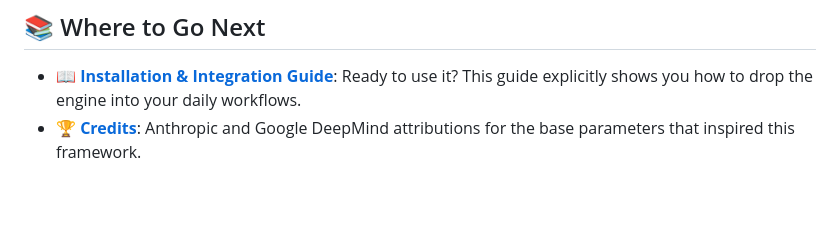
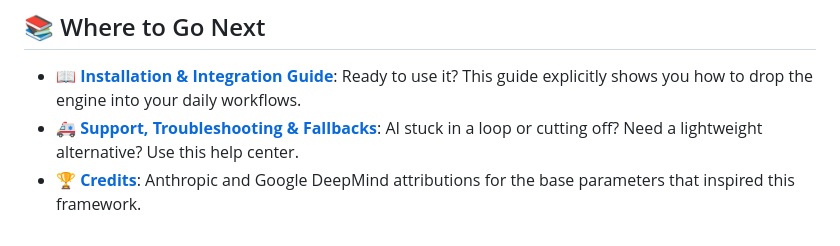
Before and after one commit to siddharthrath1999/Opus-Cognition, a Markdown page: README.md, the part around the change. Drawn GitHub-style; blank space fills up the shorter version.

Commit message:
Revamp Usage guide and add Support/Troubleshooting resource

```diff
--- a/README.md
+++ b/README.md
@@ -85,4 +85,5 @@ While the engine gives the AI *intelligence*, the skills give it *specialized kn
 ## 📚 Where to Go Next
 
 - 📖 **[Installation & Integration Guide](USAGE_AND_INTEGRATION.md)**: Ready to use it? This guide explicitly shows you how to drop the engine into your daily workflows.
+- 🚑 **[Support, Troubleshooting & Fallbacks](SUPPORT_AND_TROUBLESHOOTING.md)**: AI stuck in a loop or cutting off? Need a lightweight alternative? Use this help center.
 - 🏆 **[Credits](CREDITS.md)**: Anthropic and Google DeepMind attributions for the base parameters that inspired this framework.
```
Also changed, not shown: SUPPORT_AND_TROUBLESHOOTING.md (added, +54 -0 lines), USAGE_AND_INTEGRATION.md (+92 -44 lines).
